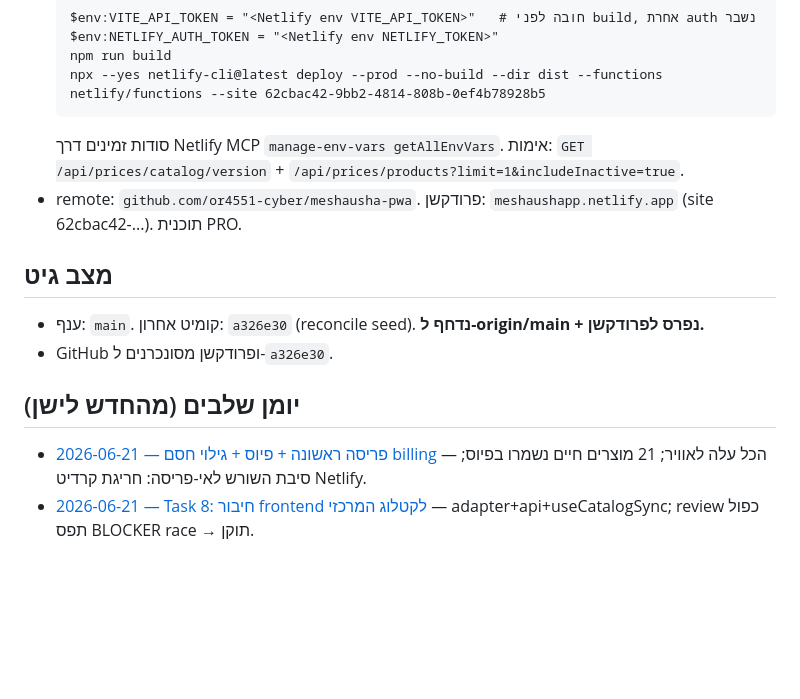
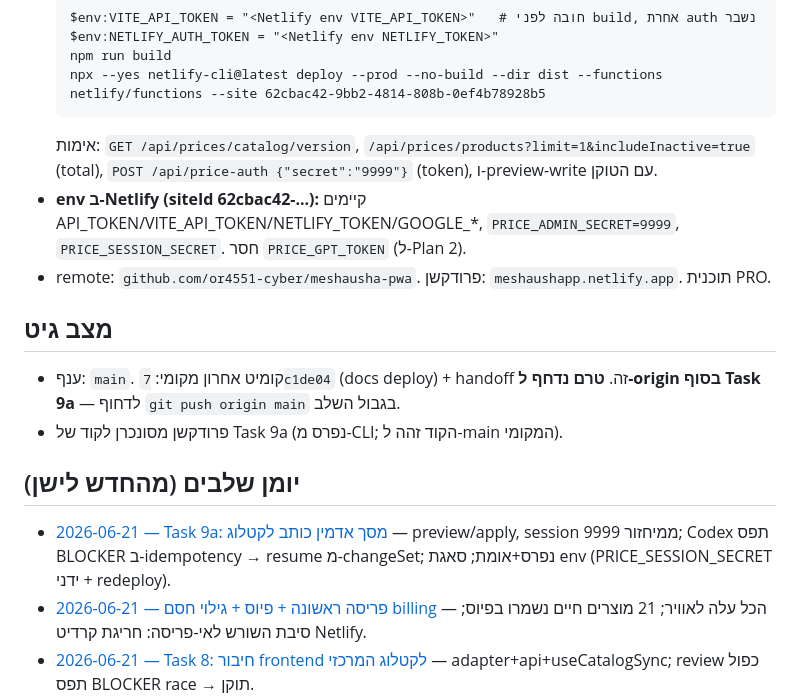
Before and after one commit to or4551-cyber/meshausha-pwa, a Markdown page: docs/handoff/STATE.md, the part around one of its changes. GitHub-like rendering; blank space fills up the shorter version.

````diff
--- a/docs/handoff/STATE.md
+++ b/docs/handoff/STATE.md
@@ -40,13 +51,18 @@
   npm run build
   npx --yes netlify-cli@latest deploy --prod --no-build --dir dist --functions netlify/functions --site 62cbac42-9bb2-4814-808b-0ef4b78928b5
   ```
-  סודות זמינים דרך Netlify MCP `manage-env-vars getAllEnvVars`. אימות: `GET /api/prices/catalog/version` + `/api/prices/products?limit=1&includeInactive=true`.
-- remote: `github.com/or4551-cyber/meshausha-pwa`. פרודקשן: `meshaushapp.netlify.app` (site 62cbac42-...). תוכנית PRO.
+  אימות: `GET /api/prices/catalog/version`, `/api/prices/products?limit=1&includeInactive=true` (total),
+  `POST /api/price-auth {"secret":"9999"}` (token), ו-preview-write עם הטוקן.
+- **env ב-Netlify (siteId 62cbac42-...):** קיימים API_TOKEN/VITE_API_TOKEN/NETLIFY_TOKEN/GOOGLE_*,
+  `PRICE_ADMIN_SECRET=9999`, `PRICE_SESSION_SECRET`. חסר `PRICE_GPT_TOKEN` (ל-Plan 2).
+- remote: `github.com/or4551-cyber/meshausha-pwa`. פרודקשן: `meshaushapp.netlify.app`. תוכנית PRO.
 
 ## מצב גיט
-- ענף: `main`. קומיט אחרון: `a326e30` (reconcile seed). **נדחף ל-origin/main + נפרס לפרודקשן.**
-- GitHub ופרודקשן מסונכרנים ל-`a326e30`.
+- ענף: `main`. קומיט אחרון מקומי: `7c1de04` (docs deploy) + handoff זה. **טרם נדחף ל-origin בסוף Task 9a** —
+  לדחוף `git push origin main` בגבול השלב.
+- פרודקשן מסונכרן לקוד של Task 9a (נפרס מ-CLI; הקוד זהה ל-main המקומי).
 
 ## יומן שלבים (מהחדש לישן)
+- [2026-06-21 — Task 9a: מסך אדמין כותב לקטלוג](JOURNAL/2026-06-21-task9a-admin-catalog-writes.md) — preview/apply, session ממיחזור 9999; Codex תפס BLOCKER ב-idempotency → resume מ-changeSet; נפרס+אומת; סאגת env (PRICE_SESSION_SECRET ידני + redeploy).
 - [2026-06-21 — פריסה ראשונה + פיוס + גילוי חסם billing](JOURNAL/2026-06-21-first-deploy-and-reconciliation.md) — הכל עלה לאוויר; 21 מוצרים חיים נשמרו בפיוס; סיבת השורש לאי-פריסה: חריגת קרדיט Netlify.
 - [2026-06-21 — Task 8: חיבור frontend לקטלוג המרכזי](JOURNAL/2026-06-21-task8-frontend-catalog-sync.md) — adapter+api+useCatalogSync; review כפול תפס BLOCKER race → תוקן.
````
Also changed, not shown: other parts of docs/handoff/STATE.md (+29 -18 lines), 1 other file.
